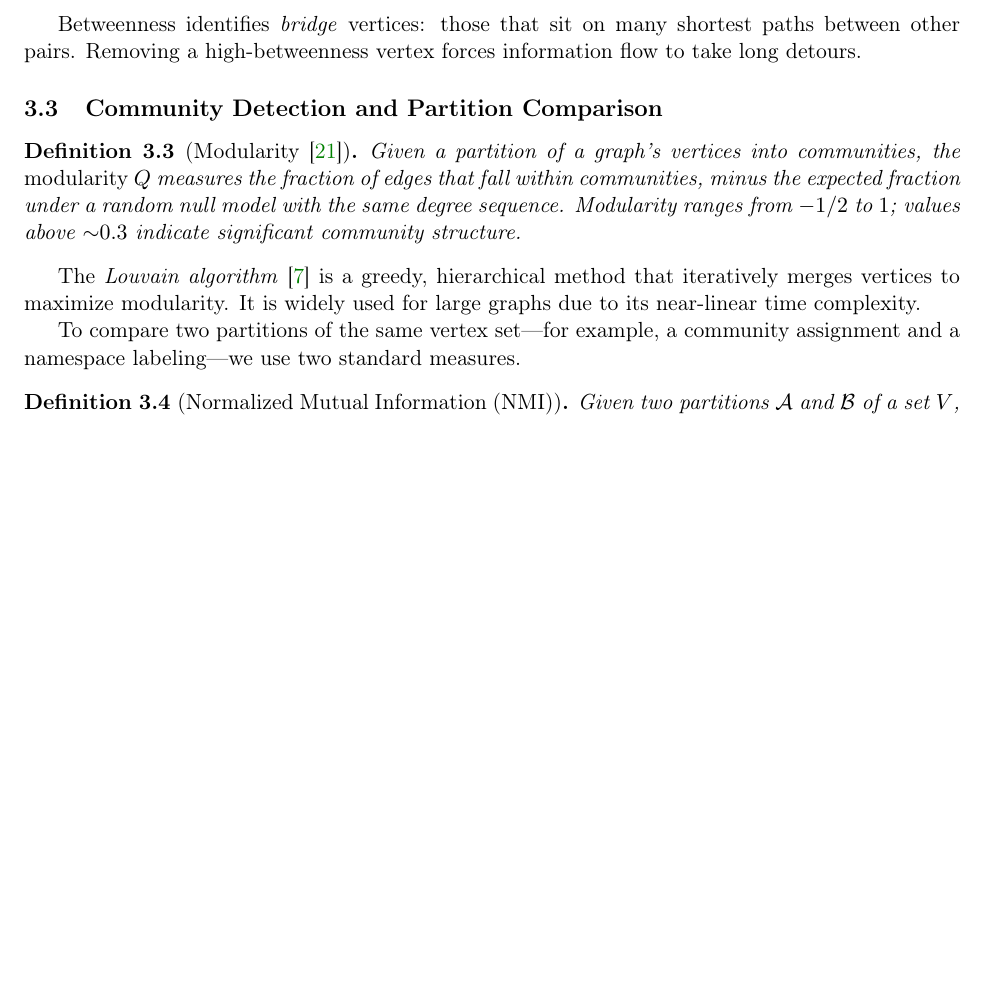
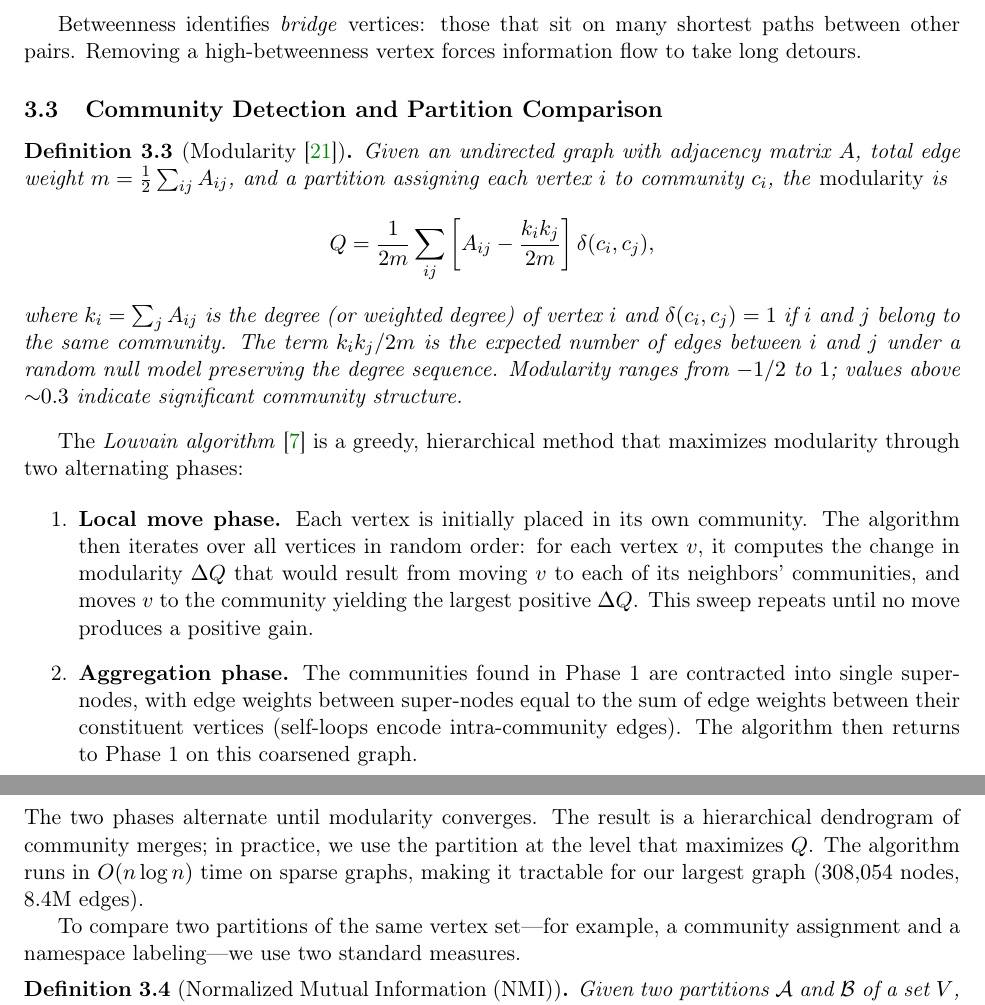
Before and after one commit to MathNetwork/MathlibGraph, a LaTeX paper (mathlib-graph-structure/main.tex, which reads mathlib-graph-structure/sections/preliminaries.tex): part of page 6 of 56 before the commit and two parts of pages 6 and 7 of 56 after it, the two joined at a grey line, cut so that both start at the same text, the shorter picture padded with empty space. Compiled offline with pdfLaTeX.

Commit message:
Expand Louvain algorithm and add modularity formula in Preliminaries
Co-Authored-By: Claude Opus 4.6 <noreply@anthropic.com>

```diff
--- a/mathlib-graph-structure/sections/preliminaries.tex
+++ b/mathlib-graph-structure/sections/preliminaries.tex
@@ -44,10 +44,23 @@ Betweenness identifies \emph{bridge} vertices: those that sit on many shortest p
 
 \begin{definition}[Modularity~\cite{newman2004}]
 \label{def:modularity}
-Given a partition of a graph's vertices into communities, the \emph{modularity}~$Q$ measures the fraction of edges that fall within communities, minus the expected fraction under a random null model with the same degree sequence. Modularity ranges from $-1/2$ to $1$; values above ${\sim}0.3$ indicate significant community structure.
+Given an undirected graph with adjacency matrix~$A$, total edge weight $m = \frac{1}{2}\sum_{ij} A_{ij}$, and a partition assigning each vertex~$i$ to community~$c_i$, the \emph{modularity} is
+\[
+  Q = \frac{1}{2m} \sum_{ij} \left[ A_{ij} - \frac{k_i k_j}{2m} \right] \delta(c_i, c_j),
+\]
+where $k_i = \sum_j A_{ij}$ is the degree (or weighted degree) of vertex~$i$ and $\delta(c_i, c_j) = 1$ if $i$ and $j$ belong to the same community. The term $k_i k_j / 2m$ is the expected number of edges between $i$ and $j$ under a random null model preserving the degree sequence. Modularity ranges from $-1/2$ to $1$; values above ${\sim}0.3$ indicate significant community structure.
 \end{definition}
 
-The \emph{Louvain algorithm}~\cite{blondel2008} is a greedy, hierarchical method that iteratively merges vertices to maximize modularity. It is widely used for large graphs due to its near-linear time complexity.
+The \emph{Louvain algorithm}~\cite{blondel2008} is a greedy, hierarchical method that maximizes modularity through two alternating phases:
+
+\begin{enumerate}
+\item \textbf{Local move phase.} Each vertex is initially placed in its own community. The algorithm then iterates over all vertices in random order: for each vertex~$v$, it computes the change in modularity $\Delta Q$ that would result from moving $v$ to each of its neighbors' communities, and moves $v$ to the community yielding the largest positive $\Delta Q$. This sweep repeats until no move produces a positive gain.
+
+\item \textbf{Aggregation phase.} The communities found in Phase~1 are contracted into single super-nodes, with edge weights between super-nodes equal to the sum of edge weights between their constituent vertices (self-loops encode intra-community edges). The algorithm then returns to Phase~1 on this coarsened graph.
+\end{enumerate}
+
+\noindent
+The two phases alternate until modularity converges. The result is a hierarchical dendrogram of community merges; in practice, we use the partition at the level that maximizes~$Q$. The algorithm runs in $O(n \log n)$ time on sparse graphs, making it tractable for our largest graph ($308{,}054$ nodes, $8.4$M edges).
 
 To compare two partitions of the same vertex set---for example, a community assignment and a namespace labeling---we use two standard measures.
 
```
